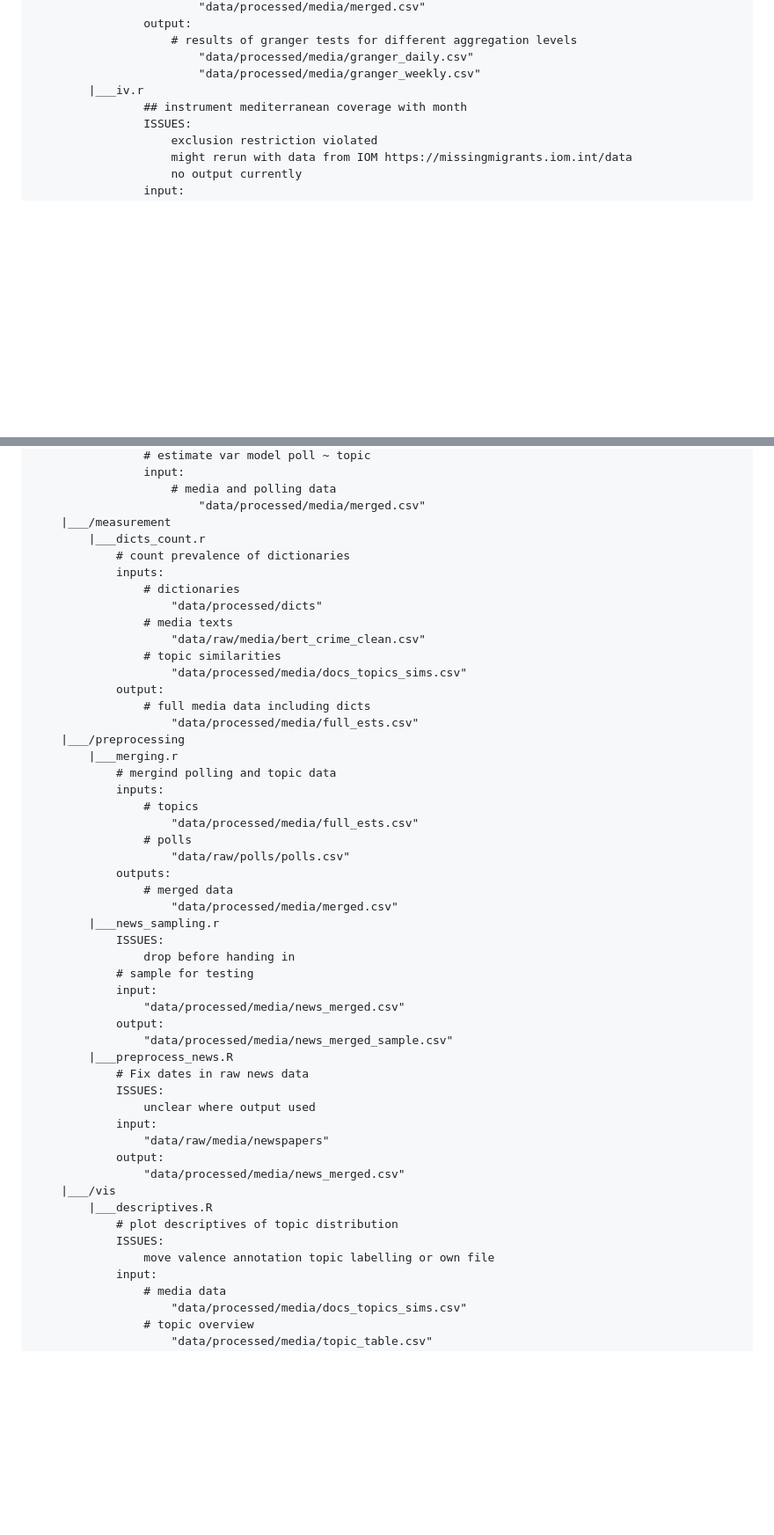
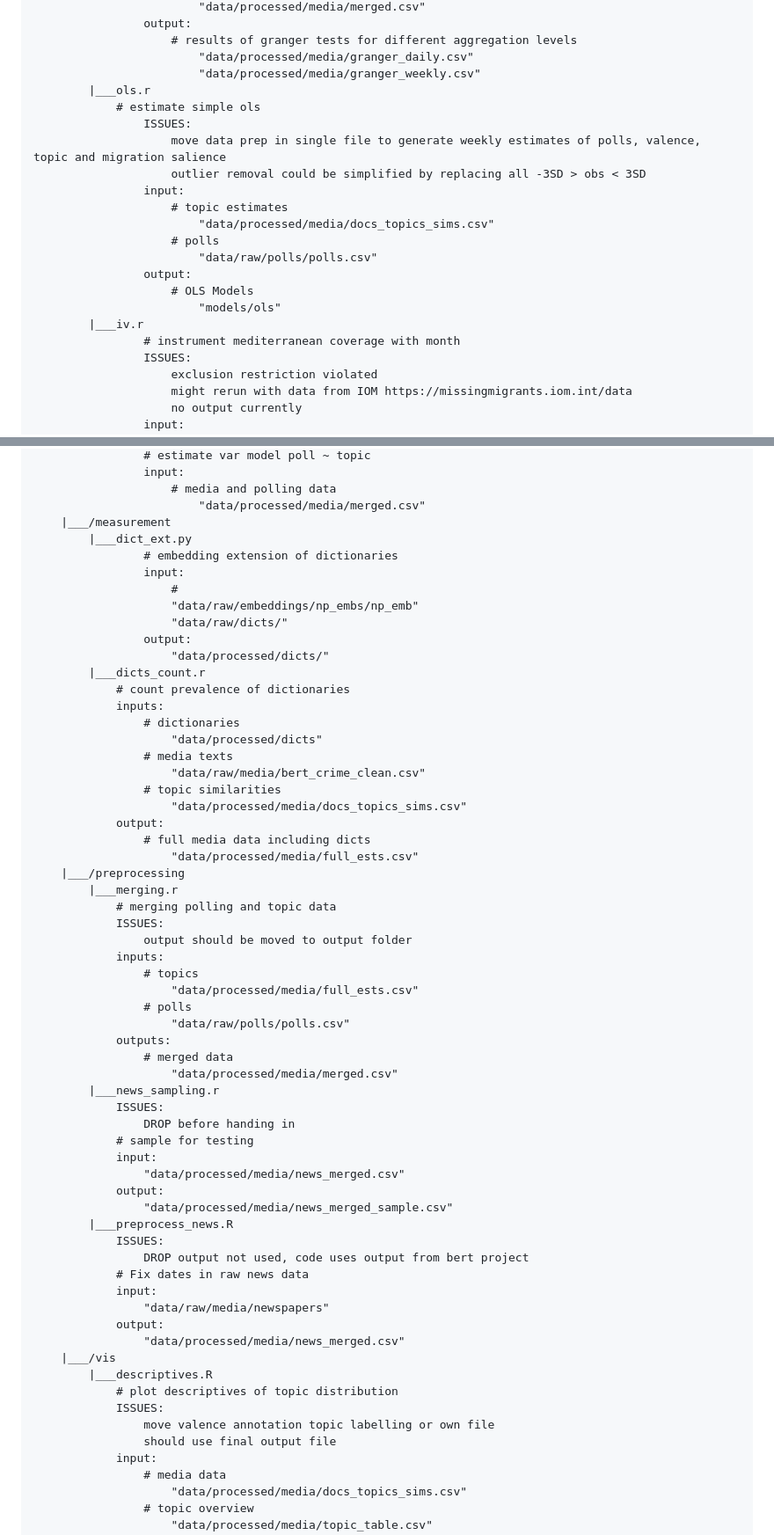
Before and after one commit to nicolaiberk/FrameCompetition, a Markdown page: README.md, 2 parts joined by grey strips. Shown at 88% size. Rendered like a GitHub page; blank space fills up the shorter version.

```diff
--- a/README.md
+++ b/README.md
@@ -112,8 +31,21 @@ Issue ownership theory assumes that the salience of specific issues is always mo
                     # results of granger tests for different aggregation levels
                         "data/processed/media/granger_daily.csv"
                         "data/processed/media/granger_weekly.csv"
+        |___ols.r
+            # estimate simple ols
+                ISSUES:
+                    move data prep in single file to generate weekly estimates of polls, valence, topic and migration salience
+                    outlier removal could be simplified by replacing all -3SD > obs < 3SD
+                input:
+                    # topic estimates
+                        "data/processed/media/docs_topics_sims.csv"
+                    # polls
+                        "data/raw/polls/polls.csv"
+                output:
+                    # OLS Models
+                        "models/ols"
         |___iv.r
-                ## instrument mediterranean coverage with month
+                # instrument mediterranean coverage with month
                 ISSUES:
                     exclusion restriction violated
                     might rerun with data from IOM https://missingmigrants.iom.int/data
@@ -143,6 +75,14 @@ Issue ownership theory assumes that the salience of specific issues is always mo
                     # media and polling data
                         "data/processed/media/merged.csv"
     |___/measurement
+        |___dict_ext.py
+                # embedding extension of dictionaries
+                input:
+                    #
+                    "data/raw/embeddings/np_embs/np_emb"
+                    "data/raw/dicts/"
+                output:
+                    "data/processed/dicts/"
         |___dicts_count.r
             # count prevalence of dictionaries
             inputs:
@@ -157,7 +97,9 @@ Issue ownership theory assumes that the salience of specific issues is always mo
                     "data/processed/media/full_ests.csv"
     |___/preprocessing
         |___merging.r
-            # mergind polling and topic data
+            # merging polling and topic data
+            ISSUES:
+                output should be moved to output folder
             inputs:
                 # topics
                     "data/processed/media/full_ests.csv"
@@ -168,16 +110,16 @@ Issue ownership theory assumes that the salience of specific issues is always mo
                     "data/processed/media/merged.csv"
         |___news_sampling.r
             ISSUES:
-                drop before handing in
+                DROP before handing in
             # sample for testing
             input:
                 "data/processed/media/news_merged.csv"
             output:
                 "data/processed/media/news_merged_sample.csv"
         |___preprocess_news.R
+            ISSUES:
+                DROP output not used, code uses output from bert project
             # Fix dates in raw news data
-            ISSUES:
-                unclear where output used
             input:
                 "data/raw/media/newspapers"
             output:
@@ -187,6 +129,7 @@ Issue ownership theory assumes that the salience of specific issues is always mo
             # plot descriptives of topic distribution
             ISSUES:
                 move valence annotation topic labelling or own file
+                should use final output file
             input:
                 # media data
                     "data/processed/media/docs_topics_sims.csv"
```
Also changed, not shown: other parts of README.md (+2 -83 lines).
